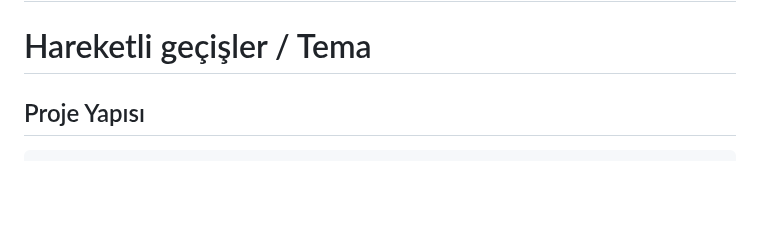
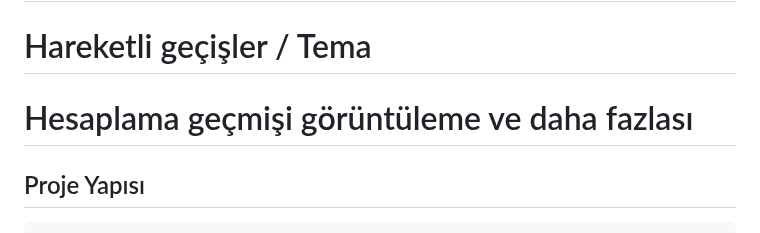
Before and after one commit to huhhjh811-alt/Carbon-Project, a Markdown page: README.md, the part around the change. Rendered like a GitHub page; blank space fills up the shorter version.

```diff
--- a/README.md
+++ b/README.md
@@ -19,6 +19,7 @@ Uygulama, kullanıcıdan aldığı verileri işleyerek sonucu hem sayısal veril
 # Noel geri sayımı eklendi
 # Kar teması eklendi
 # Hareketli geçişler / Tema
+# Hesaplama geçmişi görüntüleme ve daha fazlası
 
 ## Proje Yapısı
 
```
